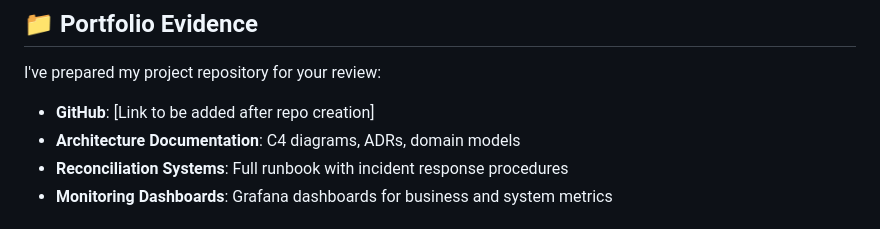
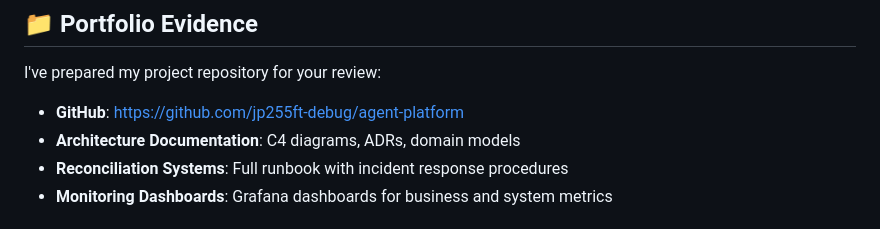
Before and after one commit to jp255ft-debug/agent-platform, a Markdown page: COVER_LETTER.md, the part around the change. GitHub-like rendering.

Commit message:
Update Cover Letter with GitHub repository link

```diff
--- a/COVER_LETTER.md
+++ b/COVER_LETTER.md
@@ -72,7 +72,7 @@ This maps directly to your signal-resolution agents that determine whether the r
 ## 📁 Portfolio Evidence
 
 I've prepared my project repository for your review:
-- **GitHub**: [Link to be added after repo creation]
+- **GitHub**: [https://github.com/jp255ft-debug/agent-platform](https://github.com/jp255ft-debug/agent-platform)
 - **Architecture Documentation**: C4 diagrams, ADRs, domain models
 - **Reconciliation Systems**: Full runbook with incident response procedures
 - **Monitoring Dashboards**: Grafana dashboards for business and system metrics
```
